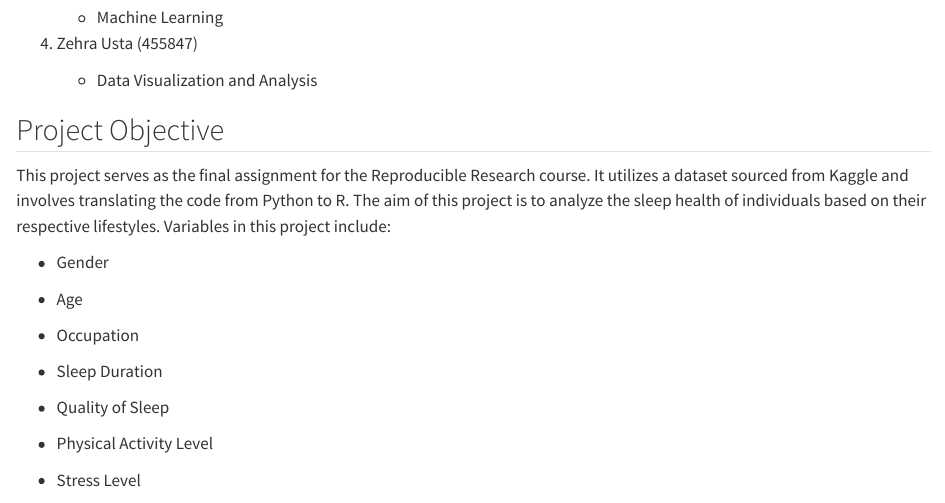
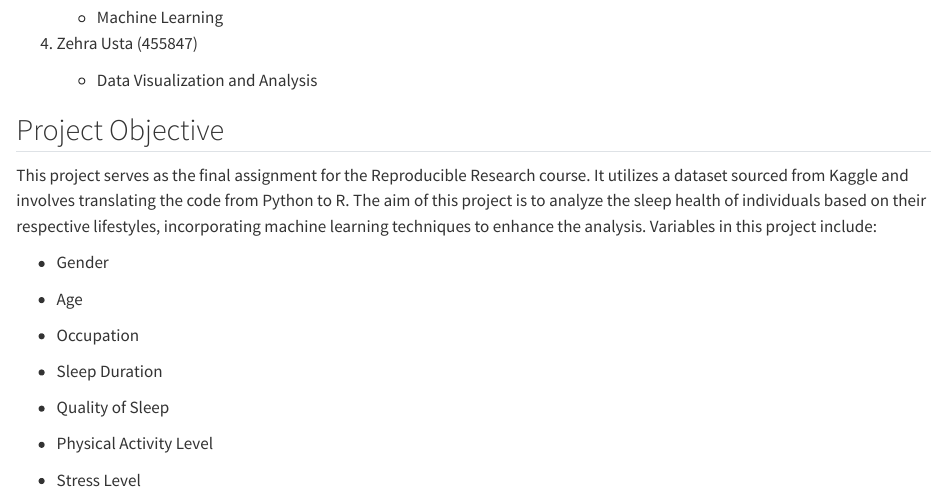
Before and after one commit to AmabelN/RR_GroupProject, a Quarto document (SleepDisorder.qmd): the page in a window 1100 px wide, from 320 px down. Rendered offline with R 4.5, knitr and Pandoc in place of Quarto, with nearby package versions; long lines of code are wrapped.

Commit message:
Change the objective of project

```diff
--- a/SleepDisorder.qmd
+++ b/SleepDisorder.qmd
@@ -25,7 +25,7 @@ By:
 
 ## Project Objective
 
-This project serves as the final assignment for the Reproducible Research course. It utilizes a dataset sourced from Kaggle and involves translating the code from Python to R. The aim of this project is to analyze the sleep health of individuals based on their respective lifestyles. Variables in this project include:
+This project serves as the final assignment for the Reproducible Research course. It utilizes a dataset sourced from Kaggle and involves translating the code from Python to R. The aim of this project is to analyze the sleep health of individuals based on their respective lifestyles, incorporating machine learning techniques to enhance the analysis. Variables in this project include:
 
 -   Gender
 
```
